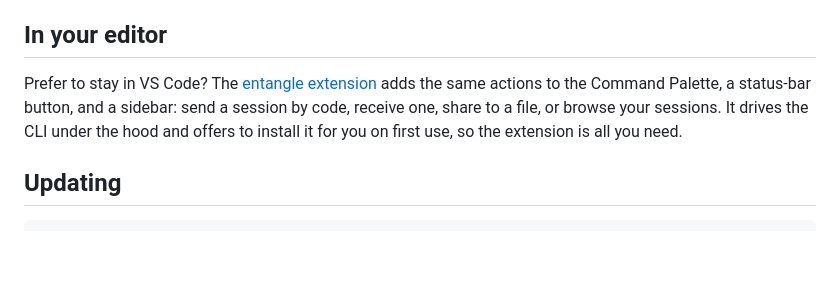
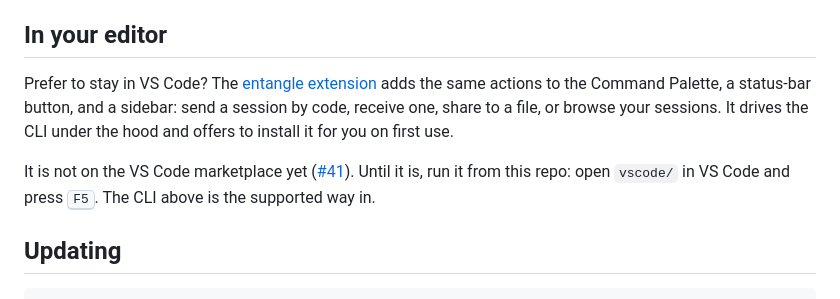
Before and after one commit to gowtham-sai-yadav/claude-teleport, a Markdown page: README.md, the part around the change. Drawn GitHub-style; blank space fills up the shorter version.

Commit message:
docs: stop implying the VS Code extension is installable
The "In your editor" section ended with "so the extension is all you
need", which reads as a shipped product someone can install today. It is
not on the marketplace (#41), so a reader who follows that sentence ends
up looking for a listing that does not exist and concludes the docs are
stale.

Says where it actually stands and how to run it from source, and points
back at the CLI as the supported path. Same "say what you left out" rule
the sessions command now follows.

```diff
--- a/README.md
+++ b/README.md
@@ -196,7 +196,9 @@ claude --resume
 
 ## In your editor
 
-Prefer to stay in VS Code? The [entangle extension](vscode/) adds the same actions to the Command Palette, a status-bar button, and a sidebar: send a session by code, receive one, share to a file, or browse your sessions. It drives the CLI under the hood and offers to install it for you on first use, so the extension is all you need.
+Prefer to stay in VS Code? The [entangle extension](vscode/) adds the same actions to the Command Palette, a status-bar button, and a sidebar: send a session by code, receive one, share to a file, or browse your sessions. It drives the CLI under the hood and offers to install it for you on first use.
+
+It is not on the VS Code marketplace yet ([#41](https://github.com/gowtham-sai-yadav/entangle/issues/41)). Until it is, run it from this repo: open `vscode/` in VS Code and press <kbd>F5</kbd>. The CLI above is the supported way in.
 
 ## Updating
 
```
